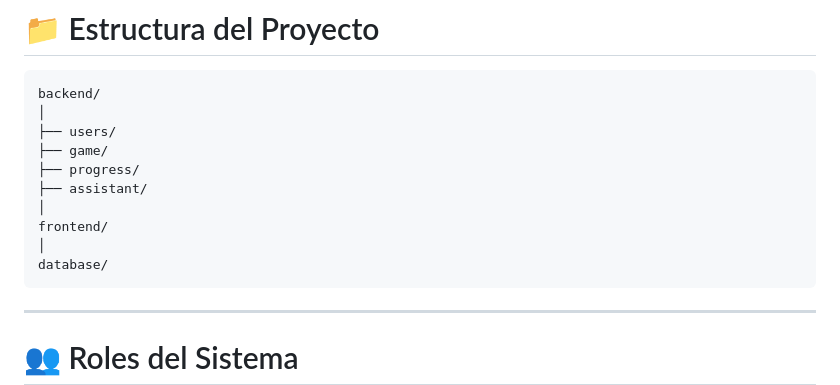
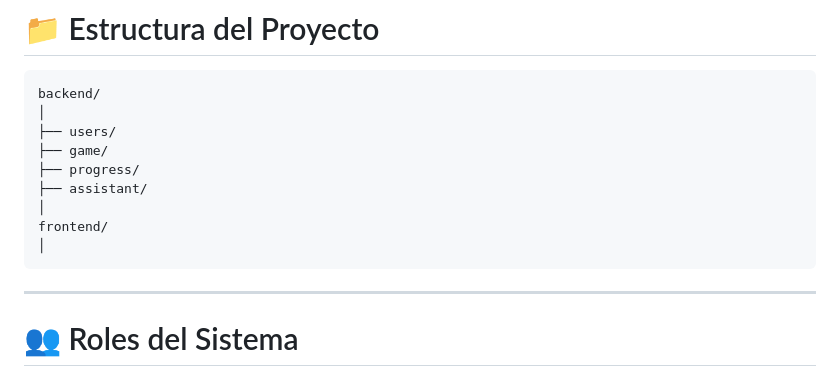
Before and after one commit to lizzbejarano02/mission_code, a Markdown page: README.md, the part around one of its changes. GitHub-like rendering.

````diff
--- a/README.md
+++ b/README.md
@@ -226,7 +228,6 @@ backend/
 │
 frontend/
 │
-database/
 ```
 
 ---
````
Also changed, not shown: other parts of README.md (+2 -0 lines).
